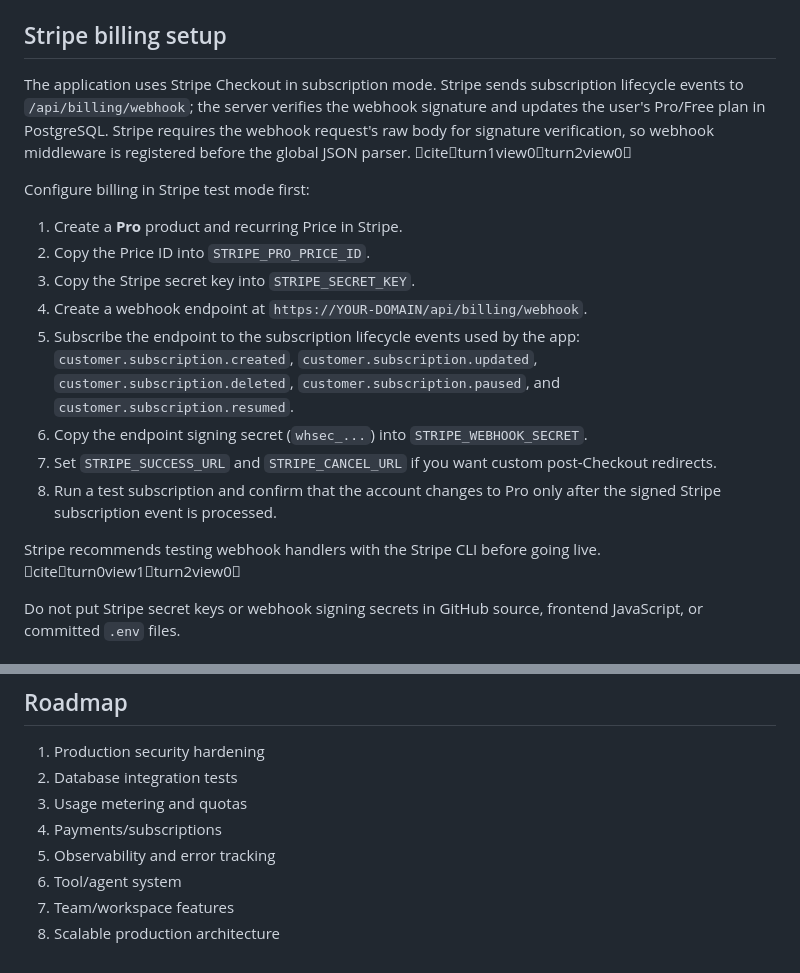
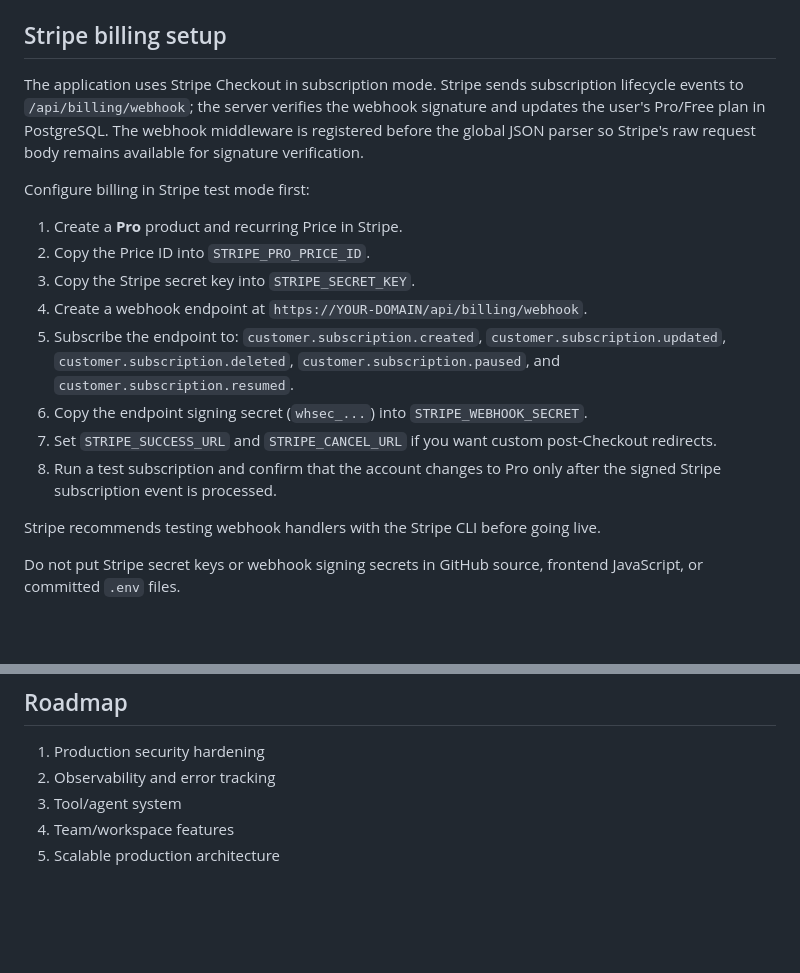
Before and after one commit to Tushar750p/global-ai-assistant, a Markdown page: README.md, 2 parts joined by grey strips. Drawn GitHub-style; blank space fills up the shorter version.

Commit message:
docs: clean billing documentation and roadmap

```diff
--- a/README.md
+++ b/README.md
@@ -85,7 +85,7 @@ Other optional variables:
 
 ## Stripe billing setup
 
-The application uses Stripe Checkout in subscription mode. Stripe sends subscription lifecycle events to `/api/billing/webhook`; the server verifies the webhook signature and updates the user's Pro/Free plan in PostgreSQL. Stripe requires the webhook request's raw body for signature verification, so webhook middleware is registered before the global JSON parser. citeturn1view0turn2view0
+The application uses Stripe Checkout in subscription mode. Stripe sends subscription lifecycle events to `/api/billing/webhook`; the server verifies the webhook signature and updates the user's Pro/Free plan in PostgreSQL. The webhook middleware is registered before the global JSON parser so Stripe's raw request body remains available for signature verification.
 
 Configure billing in Stripe test mode first:
 
@@ -93,12 +93,12 @@ Configure billing in Stripe test mode first:
 2. Copy the Price ID into `STRIPE_PRO_PRICE_ID`.
 3. Copy the Stripe secret key into `STRIPE_SECRET_KEY`.
 4. Create a webhook endpoint at `https://YOUR-DOMAIN/api/billing/webhook`.
-5. Subscribe the endpoint to the subscription lifecycle events used by the app: `customer.subscription.created`, `customer.subscription.updated`, `customer.subscription.deleted`, `customer.subscription.paused`, and `customer.subscription.resumed`.
+5. Subscribe the endpoint to: `customer.subscription.created`, `customer.subscription.updated`, `customer.subscription.deleted`, `customer.subscription.paused`, and `customer.subscription.resumed`.
 6. Copy the endpoint signing secret (`whsec_...`) into `STRIPE_WEBHOOK_SECRET`.
 7. Set `STRIPE_SUCCESS_URL` and `STRIPE_CANCEL_URL` if you want custom post-Checkout redirects.
 8. Run a test subscription and confirm that the account changes to Pro only after the signed Stripe subscription event is processed.
 
-Stripe recommends testing webhook handlers with the Stripe CLI before going live. citeturn0view1turn2view0
+Stripe recommends testing webhook handlers with the Stripe CLI before going live.
 
 Do not put Stripe secret keys or webhook signing secrets in GitHub source, frontend JavaScript, or committed `.env` files.
 
@@ -120,10 +120,7 @@ CI validates the application and its regression suite, but a successful CI run d
 ## Roadmap
 
 1. Production security hardening
-2. Database integration tests
-3. Usage metering and quotas
-4. Payments/subscriptions
-5. Observability and error tracking
-6. Tool/agent system
-7. Team/workspace features
-8. Scalable production architecture
+2. Observability and error tracking
+3. Tool/agent system
+4. Team/workspace features
+5. Scalable production architecture
```
